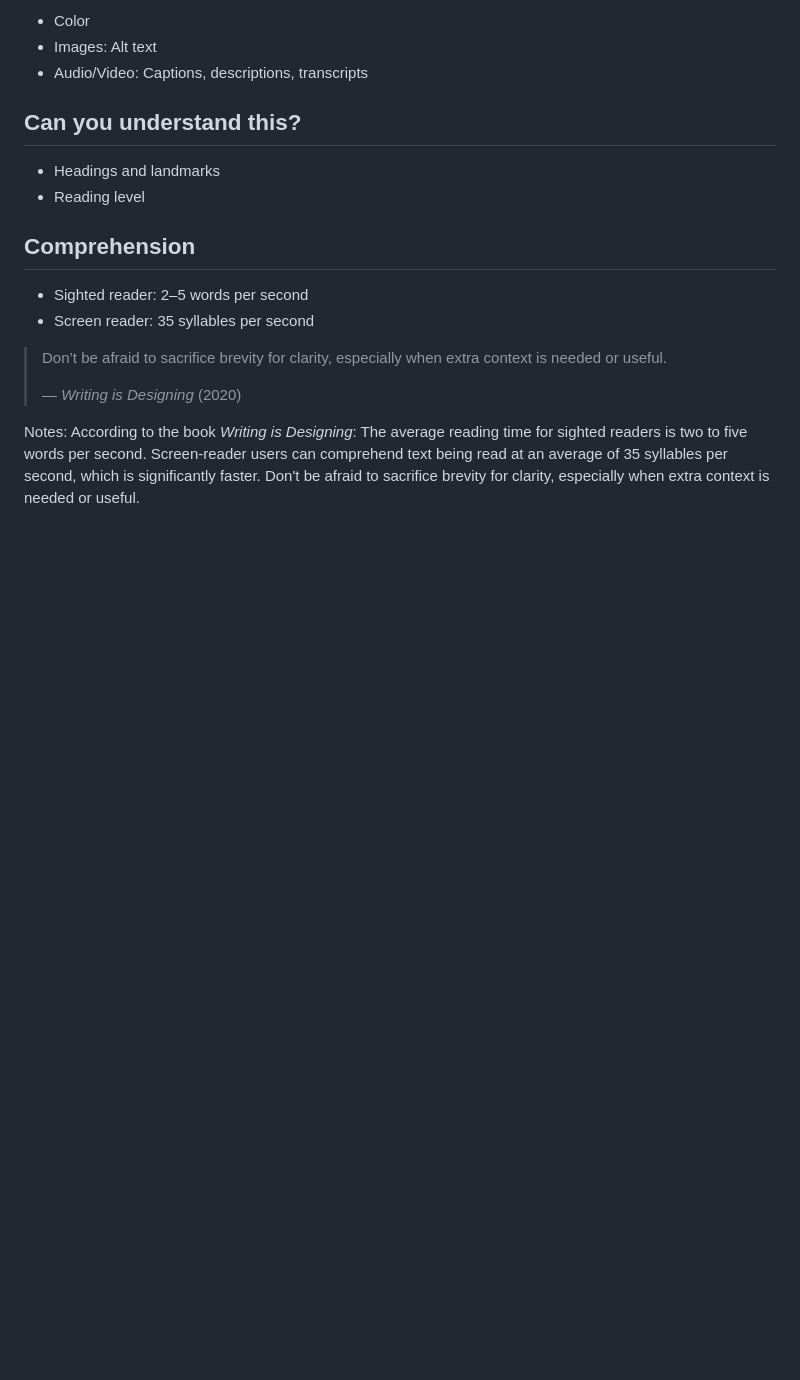
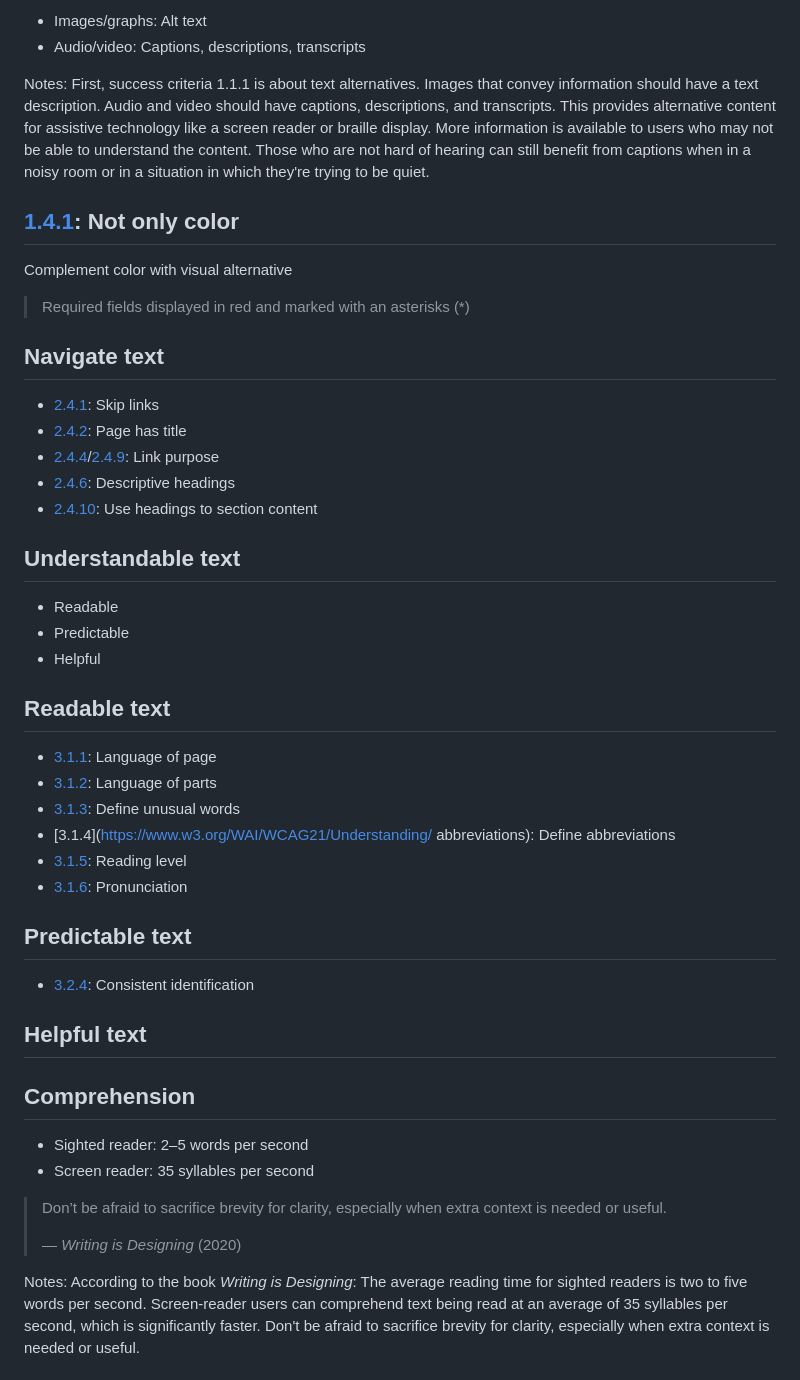
Before and after one commit to basham/swit-workshop-writing, a Markdown page: slides.md, the part around the change printed below. Drawn GitHub-style; blank space fills up the shorter version.

Commit message:
Work on slides

```diff
--- a/slides.md
+++ b/slides.md
@@ -340,14 +350,59 @@ Notes:
 
-- Color
-- Images: Alt text
-- Audio/Video: Captions, descriptions, transcripts
+- Images/graphs: Alt text
+- Audio/video: Captions, descriptions, transcripts
+
+Notes:
+First, success criteria 1.1.1 is about text alternatives. Images that convey information should have a text description. Audio and video should have captions, descriptions, and transcripts. This provides alternative content for assistive technology like a screen reader or braille display. More information is available to users who may not be able to understand the content. Those who are not hard of hearing can still benefit from captions when in a noisy room or in a situation in which they're trying to be quiet.
 
 
 
-## Can you understand this?
+## [1.4.1](https://www.w3.org/WAI/WCAG21/Understanding/use-of-color): Not only color
 
-- Headings and landmarks
-- Reading level
+Complement color with visual alternative
+
+> Required fields displayed in red and marked with an asterisks (*)
+
+
+
+## Navigate text
+
+- [2.4.1](https://www.w3.org/WAI/WCAG21/Understanding/bypass-blocks): Skip links
+- [2.4.2](https://www.w3.org/WAI/WCAG21/Understanding/page-titled): Page has title
+- [2.4.4](https://www.w3.org/WAI/WCAG21/Understanding/link-purpose-in-context)/[2.4.9](https://www.w3.org/WAI/WCAG21/Understanding/link-purpose-link-only): Link purpose
+- [2.4.6](https://www.w3.org/WAI/WCAG21/Understanding/headings-and-labels): Descriptive headings
+- [2.4.10](https://www.w3.org/WAI/WCAG21/Understanding/section-headings): Use headings to section content
+
+
+
+## Understandable text
+
+- Readable
+- Predictable
+- Helpful
+
+
+
+## Readable text
+
+- [3.1.1](https://www.w3.org/WAI/WCAG21/Understanding/language-of-page): Language of page
+- [3.1.2](https://www.w3.org/WAI/WCAG21/Understanding/language-of-parts): Language of parts
+- [3.1.3](https://www.w3.org/WAI/WCAG21/Understanding/unusual-words): Define unusual words
+- [3.1.4](https://www.w3.org/WAI/WCAG21/Understanding/
+abbreviations): Define abbreviations
+- [3.1.5](https://www.w3.org/WAI/WCAG21/Understanding/reading-level): Reading level
+- [3.1.6](https://www.w3.org/WAI/WCAG21/Understanding/pronunciation): Pronunciation
+
+
+
+## Predictable text
+
+- [3.2.4](https://www.w3.org/WAI/WCAG21/Understanding/consistent-identification): Consistent identification
+
+
+
+## Helpful text
+
+
 
 
 
```
Also changed, not shown: other parts of slides.md (+13 -3 lines).
